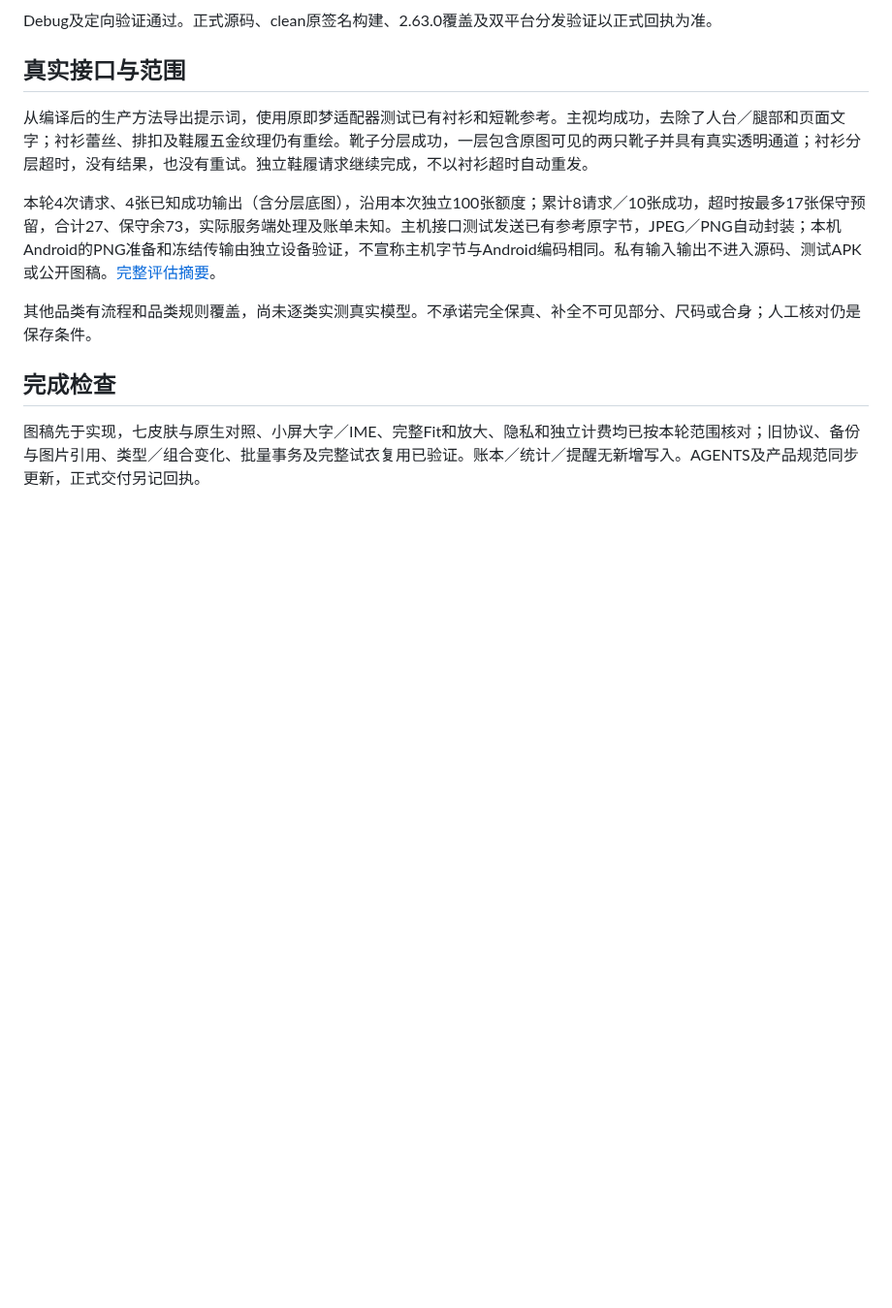
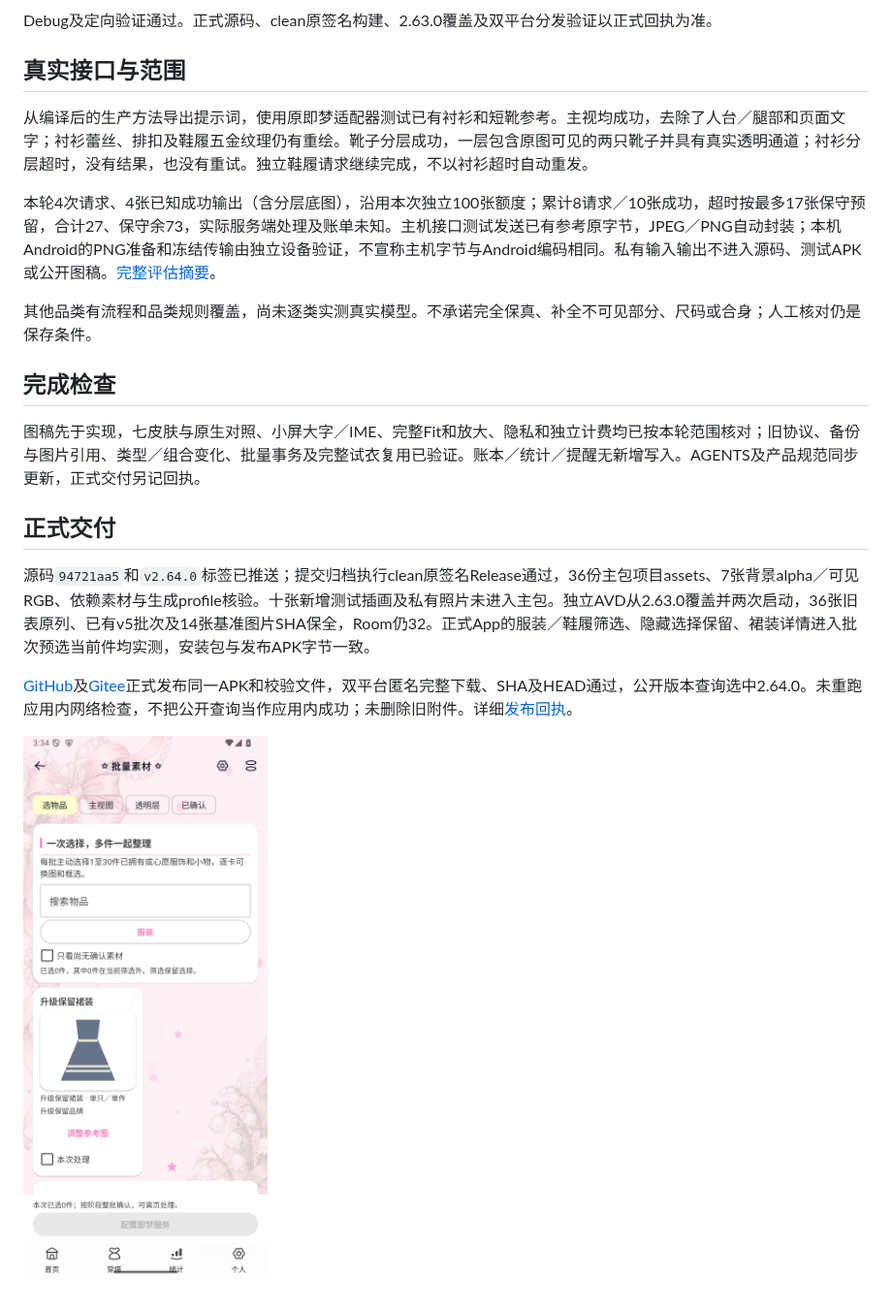
Before and after one commit to aalm1233/lolita, a Markdown page: docs/material-categories-implementation-2026-10-21.md, the part around the change. Shown at 97% size. Rendered like a GitHub page; pictures changed too: docs/visuals/2026-10-21-material-categories-native/release-clothing.png (added); blank space fills up the shorter version.

Commit message:
chore: record all-category material release verification

```diff
--- a/docs/material-categories-implementation-2026-10-21.md
+++ b/docs/material-categories-implementation-2026-10-21.md
@@ -43,3 +43,11 @@ Debug及定向验证通过。正式源码、clean原签名构建、2.63.0覆盖
 ## 完成检查
 
 图稿先于实现，七皮肤与原生对照、小屏大字／IME、完整Fit和放大、隐私和独立计费均已按本轮范围核对；旧协议、备份与图片引用、类型／组合变化、批量事务及完整试衣复用已验证。账本／统计／提醒无新增写入。AGENTS及产品规范同步更新，正式交付另记回执。
+
+## 正式交付
+
+源码`94721aa5`和`v2.64.0`标签已推送；提交归档执行clean原签名Release通过，36份主包项目assets、7张背景alpha／可见RGB、依赖素材与生成profile核验。十张新增测试插画及私有照片未进入主包。独立AVD从2.63.0覆盖并两次启动，36张旧表原列、已有v5批次及14张基准图片SHA保全，Room仍32。正式App的服装／鞋履筛选、隐藏选择保留、裙装详情进入批次预选当前件均实测，安装包与发布APK字节一致。
+
+[GitHub](https://github.com/aalm1233/lolita/releases/tag/v2.64.0)及[Gitee](https://gitee.com/aalm1233/lolita/releases/tag/v2.64.0)正式发布同一APK和校验文件，双平台匿名完整下载、SHA及HEAD通过，公开版本查询选中2.64.0。未重跑应用内网络检查，不把公开查询当作应用内成功；未删除旧附件。详细[发布回执](material-categories-release-2.64.0-verification.json)。
+
+![正式包服装入口](visuals/2026-10-21-material-categories-native/release-clothing.png)
```
Also changed, not shown: AGENTS.md (+2 -0 lines), docs/visuals/2026-10-21-material-categories-native/release-detail-batch.png (added), docs/visuals/2026-10-21-material-categories-native/release-footwear.png (added), 2 other files.
